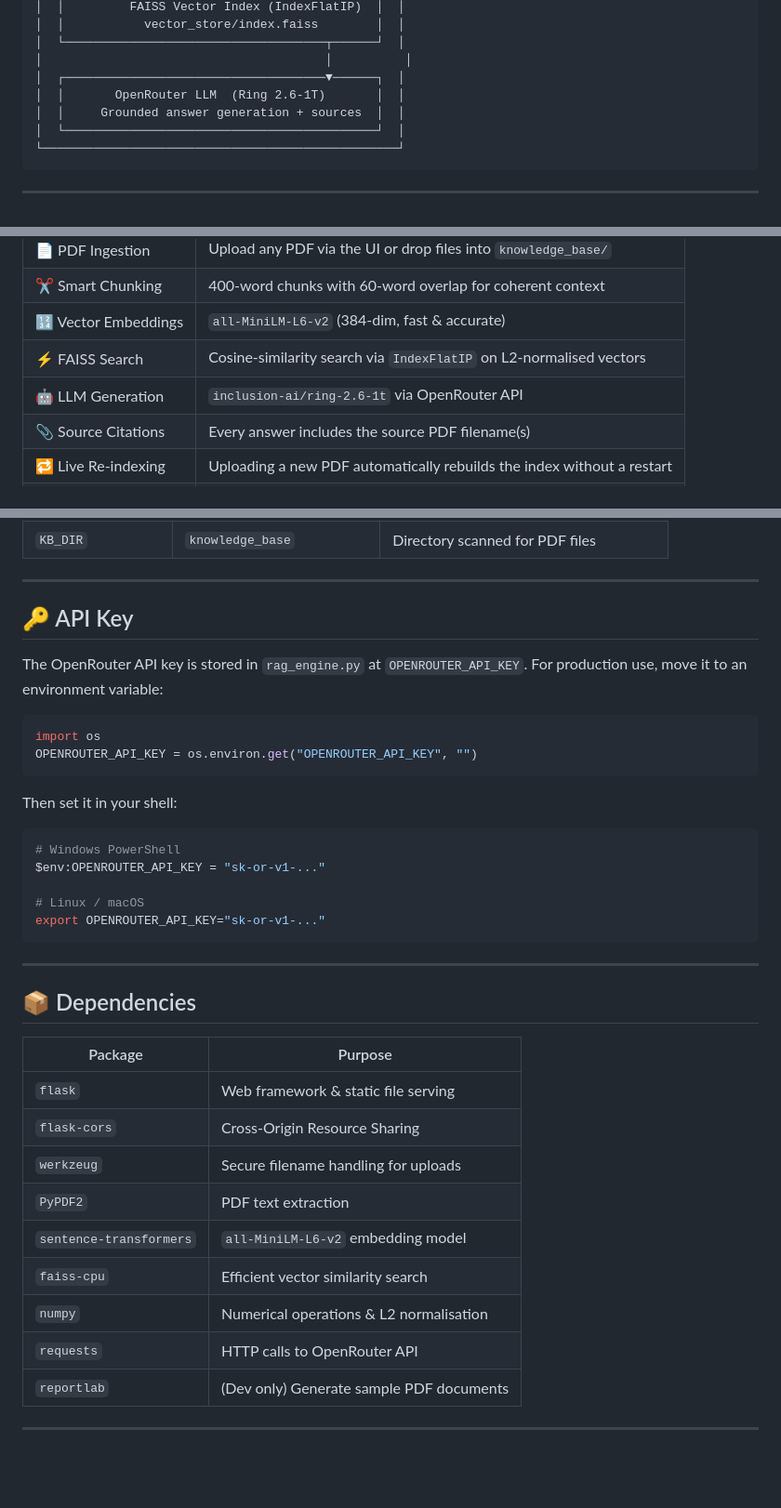
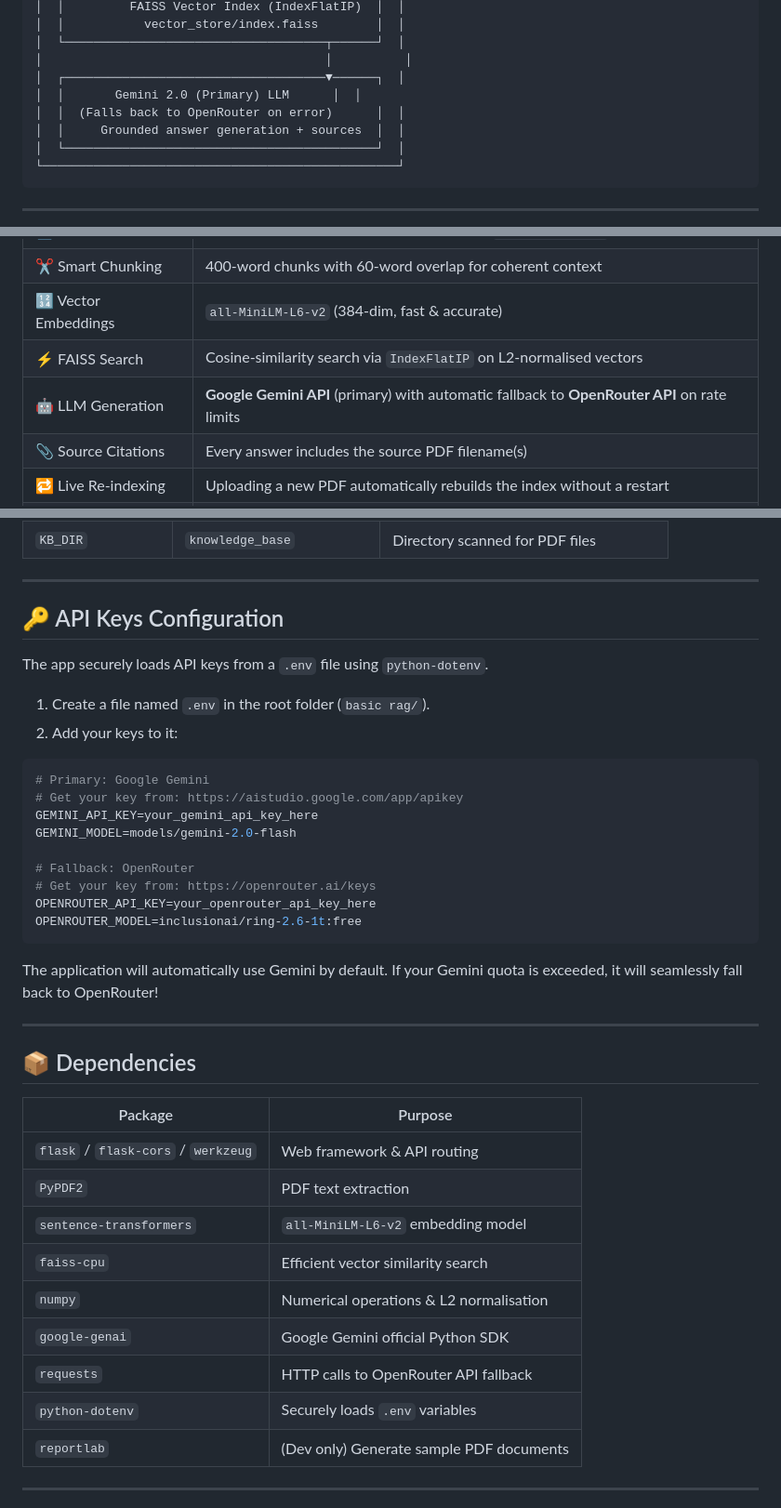
Before and after one commit to Hemanth-2004-Git/Basic-RAG, a Markdown page: README.md, 3 parts joined by grey strips. Shown at 93% size. Drawn GitHub-style; blank space fills up the shorter version.

Commit message:
docs: update README with .env and dependency instructions

````diff
--- a/README.md
+++ b/README.md
@@ -33,7 +33,8 @@ A full-stack **Retrieval-Augmented Generation (RAG)** application that lets you
 │  └────────────────────────────────────┬──────┘  │
 │                                       │          │
 │  ┌────────────────────────────────────▼──────┐  │
-│  │       OpenRouter LLM  (Ring 2.6-1T)       │  │
+│  │       Gemini 2.0 (Primary) LLM      │  │
+│  │  (Falls back to OpenRouter on error)      │  │
 │  │     Grounded answer generation + sources  │  │
 │  └───────────────────────────────────────────┘  │
 └─────────────────────────────────────────────────┘
@@ -75,7 +76,7 @@ basic rag/
 | ✂️ Smart Chunking | 400-word chunks with 60-word overlap for coherent context |
 | 🔢 Vector Embeddings | `all-MiniLM-L6-v2` (384-dim, fast & accurate) |
 | ⚡ FAISS Search | Cosine-similarity search via `IndexFlatIP` on L2-normalised vectors |
-| 🤖 LLM Generation | `inclusion-ai/ring-2.6-1t` via OpenRouter API |
+| 🤖 LLM Generation | **Google Gemini API** (primary) with automatic fallback to **OpenRouter API** on rate limits |
 | 📎 Source Citations | Every answer includes the source PDF filename(s) |
 | 🔁 Live Re-indexing | Uploading a new PDF automatically rebuilds the index without a restart |
 | 🌐 Web UI | Single-page app — no frontend build step required |
@@ -225,24 +226,26 @@ All key parameters are at the top of `rag_engine.py`:
 
 ---
 
-## 🔑 API Key
+## 🔑 API Keys Configuration
 
-The OpenRouter API key is stored in `rag_engine.py` at `OPENROUTER_API_KEY`. For production use, move it to an environment variable:
+The app securely loads API keys from a `.env` file using `python-dotenv`.
 
-```python
-import os
-OPENROUTER_API_KEY = os.environ.get("OPENROUTER_API_KEY", "")
+1. Create a file named `.env` in the root folder (`basic rag/`).
+2. Add your keys to it:
+
+```ini
+# Primary: Google Gemini
+# Get your key from: https://aistudio.google.com/app/apikey
+GEMINI_API_KEY=your_gemini_api_key_here
+GEMINI_MODEL=models/gemini-2.0-flash
+
+# Fallback: OpenRouter
+# Get your key from: https://openrouter.ai/keys
+OPENROUTER_API_KEY=your_openrouter_api_key_here
+OPENROUTER_MODEL=inclusionai/ring-2.6-1t:free
 ```
 
-Then set it in your shell:
-
-```bash
-# Windows PowerShell
-$env:OPENROUTER_API_KEY = "sk-or-v1-..."
-
-# Linux / macOS
-export OPENROUTER_API_KEY="sk-or-v1-..."
-```
+The application will automatically use Gemini by default. If your Gemini quota is exceeded, it will seamlessly fall back to OpenRouter!
 
 ---
 
@@ -250,14 +253,14 @@ export OPENROUTER_API_KEY="sk-or-v1-..."
 
 | Package | Purpose |
 |---|---|
-| `flask` | Web framework & static file serving |
-| `flask-cors` | Cross-Origin Resource Sharing |
-| `werkzeug` | Secure filename handling for uploads |
+| `flask` / `flask-cors` / `werkzeug` | Web framework & API routing |
 | `PyPDF2` | PDF text extraction |
 | `sentence-transformers` | `all-MiniLM-L6-v2` embedding model |
 | `faiss-cpu` | Efficient vector similarity search |
 | `numpy` | Numerical operations & L2 normalisation |
-| `requests` | HTTP calls to OpenRouter API |
+| `google-genai` | Google Gemini official Python SDK |
+| `requests` | HTTP calls to OpenRouter API fallback |
+| `python-dotenv` | Securely loads `.env` variables |
 | `reportlab` | (Dev only) Generate sample PDF documents |
 
 ---
````
Also changed, not shown: other parts of README.md (+1 -1 lines).
